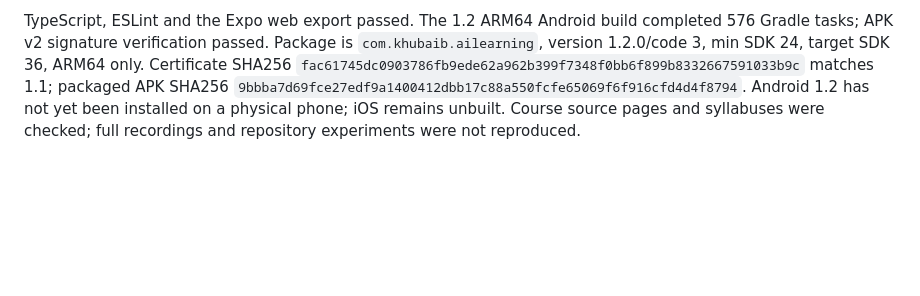
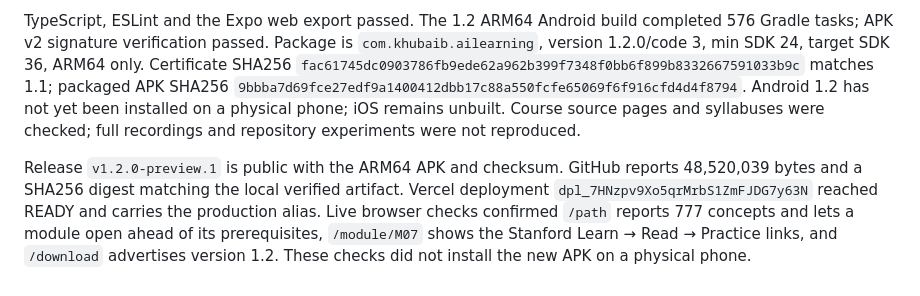
Before and after one commit to Khubaib7-del/AI-Engineering---From-Grain-to-Mountain, a Markdown page: learning-companion/VALIDATION.md, the part around the change. Rendered like a GitHub page; blank space fills up the shorter version.

Commit message:
docs(validation): record curriculum release checks

```diff
--- a/learning-companion/VALIDATION.md
+++ b/learning-companion/VALIDATION.md
@@ -137,3 +137,5 @@ Release v1.1.0-preview.1 is public with APK and SHA256SUMS attachments. Public A
 Revised all 21 module guides into distinct Learn → Read → Practice resources; integrity check found 63 unique required links and no repeats. Repointed ISLP to its Stanford chapter lectures and Python labs, corrected the Full Stack LLM route to its course materials, and refreshed the official MLOps Zoomcamp playlist. Added official DeepLearning.AI Agentic AI, post-training and Generative AI courses. Added tracked checkpoints for pretraining/inference, post-training, harness engineering, agent evaluation and operations. The curriculum is now 777 concepts and estimates 1,800 hours. After the 28 guided lessons, learners can open any module; prerequisites gate assessment only. Existing module assessments retain their completed concepts and can be refreshed after studying newly added checkpoints.
 
 TypeScript, ESLint and the Expo web export passed. The 1.2 ARM64 Android build completed 576 Gradle tasks; APK v2 signature verification passed. Package is `com.khubaib.ailearning`, version 1.2.0/code 3, min SDK 24, target SDK 36, ARM64 only. Certificate SHA256 `fac61745dc0903786fb9ede62a962b399f7348f0bb6f899b8332667591033b9c` matches 1.1; packaged APK SHA256 `9bbba7d69fce27edf9a1400412dbb17c88a550fcfe65069f6f916cfd4d4f8794`. Android 1.2 has not yet been installed on a physical phone; iOS remains unbuilt. Course source pages and syllabuses were checked; full recordings and repository experiments were not reproduced.
+
+Release `v1.2.0-preview.1` is public with the ARM64 APK and checksum. GitHub reports 48,520,039 bytes and a SHA256 digest matching the local verified artifact. Vercel deployment `dpl_7HNzpv9Xo5qrMrbS1ZmFJDG7y63N` reached READY and carries the production alias. Live browser checks confirmed `/path` reports 777 concepts and lets a module open ahead of its prerequisites, `/module/M07` shows the Stanford Learn → Read → Practice links, and `/download` advertises version 1.2. These checks did not install the new APK on a physical phone.
```
